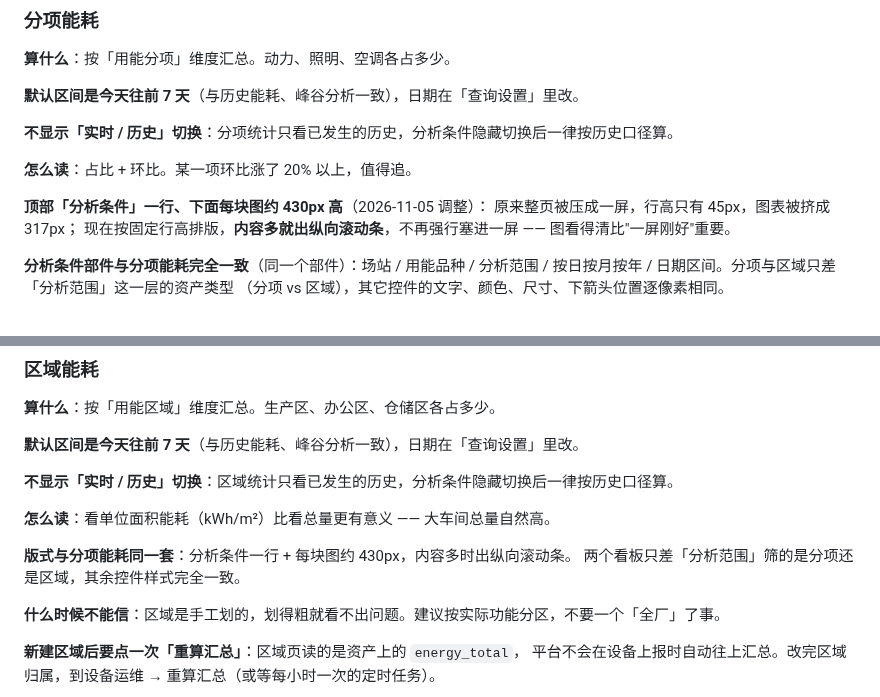
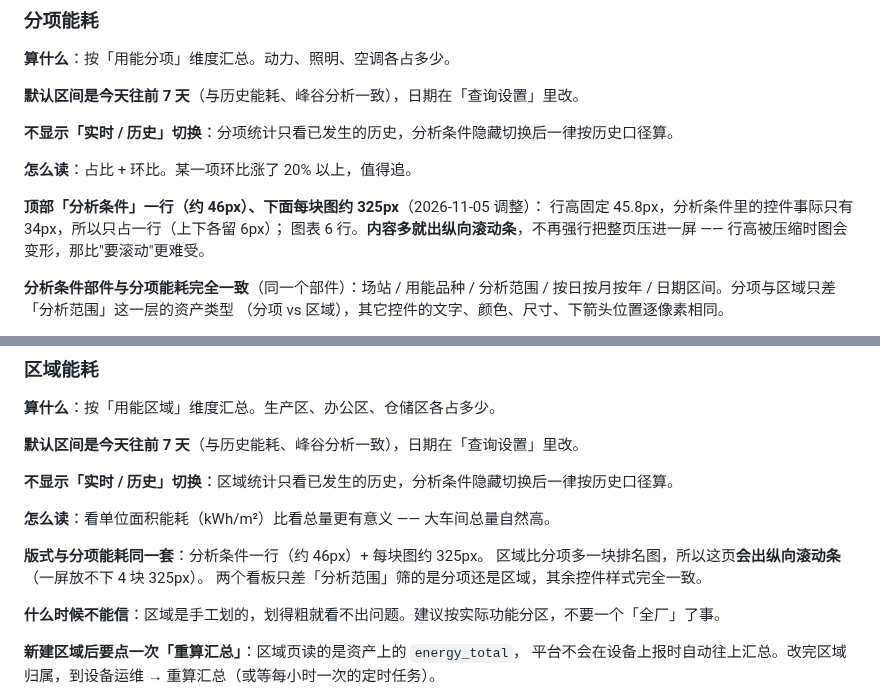
Before and after one commit to cuijinlong/guard_help, a Markdown page: content/user/03-pages.md, 2 parts joined by grey strips. Rendered like a GitHub page.

Commit message:
update manual: 分项/区域部件高度收紧

```diff
--- a/content/user/03-pages.md
+++ b/content/user/03-pages.md
@@ -394,10 +394,10 @@ docker logs energy-server 2>&1 | grep -A40 "SQL 埋点"
 
 **怎么读**：占比 + 环比。某一项环比涨了 20% 以上，值得追。
 
-**顶部「分析条件」一行、下面每块图约 430px 高**（2026-11-05 调整）：
-原来整页被压成一屏，行高只有 45px，图表被挤成 317px；
-现在按固定行高排版，**内容多就出纵向滚动条**，不再强行塞进一屏 ——
-图看得清比"一屏刚好"重要。
+**顶部「分析条件」一行（约 46px）、下面每块图约 325px**（2026-11-05 调整）：
+行高固定 45.8px，分析条件里的控件事际只有 34px，所以只占一行（上下各留 6px）；
+图表 6 行。**内容多就出纵向滚动条**，不再强行把整页压进一屏 ——
+行高被压缩时图会变形，那比"要滚动"更难受。
 
 **分析条件部件与分项能耗完全一致**（同一个部件）：场站 / 用能品种 / 分析范围 /
 按日按月按年 / 日期区间。分项与区域只差「分析范围」这一层的资产类型
@@ -428,7 +428,8 @@ docker logs energy-server 2>&1 | grep -A40 "SQL 埋点"
 
 **怎么读**：看单位面积能耗（kWh/m²）比看总量更有意义 —— 大车间总量自然高。
 
-**版式与分项能耗同一套**：分析条件一行 + 每块图约 430px，内容多时出纵向滚动条。
+**版式与分项能耗同一套**：分析条件一行（约 46px）+ 每块图约 325px。
+区域比分项多一块排名图，所以这页**会出纵向滚动条**（一屏放不下 4 块 325px）。
 两个看板只差「分析范围」筛的是分项还是区域，其余控件样式完全一致。
 
 **什么时候不能信**：区域是手工划的，划得粗就看不出问题。建议按实际功能分区，不要一个「全厂」了事。
```
